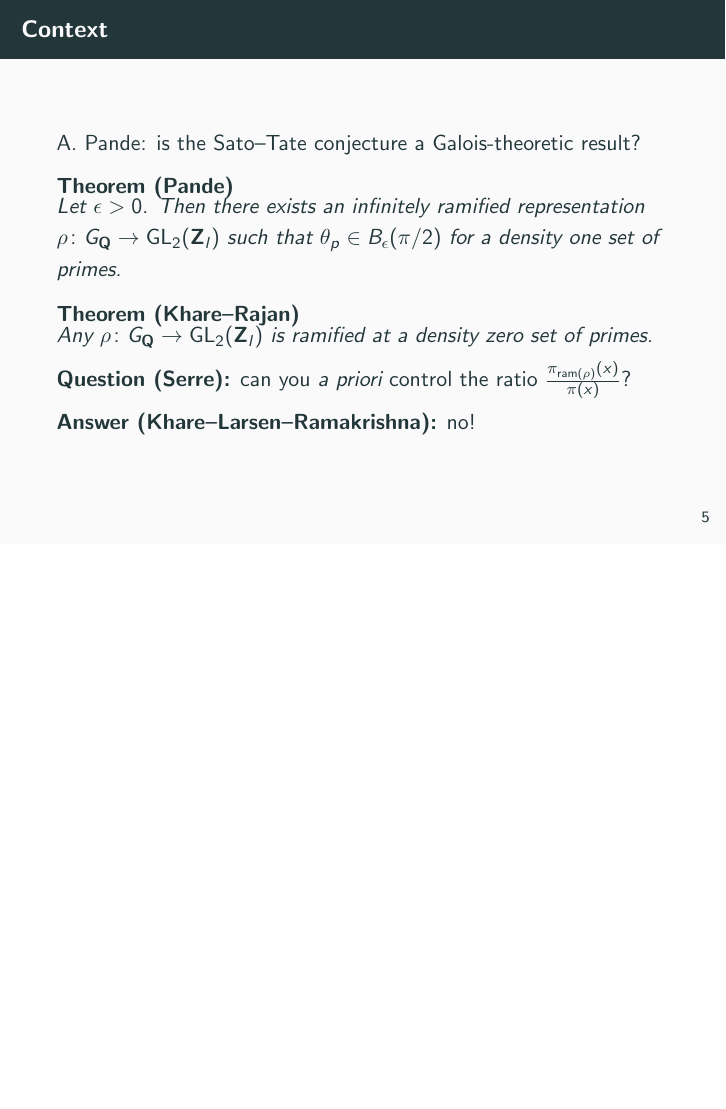
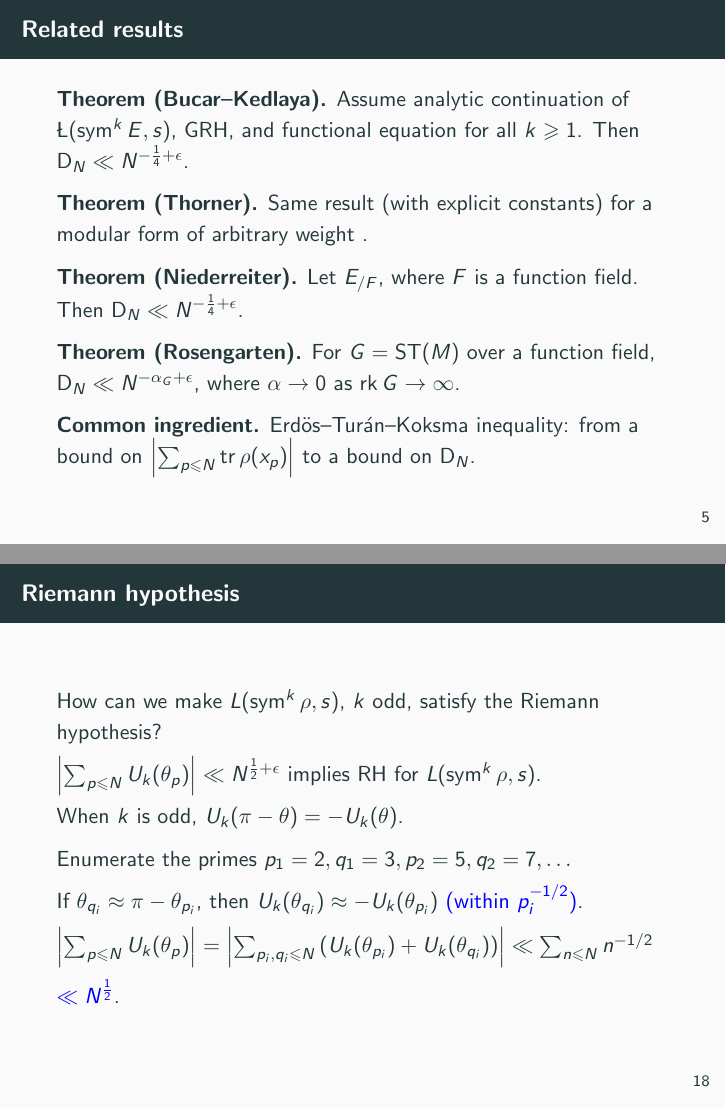
Before and after one commit to dkmiller/tidbits, LaTeX slides (2017-04-25_B-exam.tex): page 6 of 22 before the commit and pages 6 and 22 of 24 after it, the two joined at a grey line, the shorter picture padded with empty space. Compiled offline with pdfLaTeX.

Commit message:
more content

```diff
--- a/2017-04-25_B-exam.tex
+++ b/2017-04-25_B-exam.tex
@@ -9,6 +9,7 @@
 \DeclareMathOperator{\h}{H}
 \DeclareMathOperator{\N}{N}
 \DeclareMathOperator{\R}{R}
+\DeclareMathOperator{\rk}{rk}
 \DeclareMathOperator{\ram}{ram}
 \DeclareMathOperator{\sgn}{sgn}
 \DeclareMathOperator{\ST}{ST}
@@ -139,6 +147,41 @@ Akiyama--Tanigawa conjecture $\Rightarrow$ Riemann hypothesis for $E$.
 \begin{theorem}[Mazur]
 Akiyama--Tanigawa conjecture $\Rightarrow$ Riemann hypothesis for $\sym^k E$
 \end{theorem}
+\end{frame}
+
+
+\begin{frame}{Related results}
+% Alina Bucar & Kiran Kedlaya.
+% "an application of the effective Sato--Tate conjecture"
+\textbf{Theorem (Bucar--Kedlaya).}
+Assume analytic continuation of $\L(\sym^k E,s)$, GRH, and functional equation
+for all $k\geqslant 1$. Then $\D_N \ll N^{-\frac 1 4+\epsilon}$.
+\pause
+
+% Jesse Thorner.
+% "the explicit Sato--Tate conjecture and densities pertaining to
+% Lehmer-type questions"
+\textbf{Theorem (Thorner).}
+Same result (with explicit constants) for a modular form of arbitrary weight	.
+\pause
+
+% Harald Niederreiter.
+% "the distribution of values of Kloosterman sums"
+\textbf{Theorem (Niederreiter).}
+Let $E_{/F}$, where $F$ is a function field. Then
+$\D_N \ll N^{-\frac 1 4+\epsilon}$.
+\pause
+
+% Zev Rosengarten
+% "an Erdos--Turan inequality for compact simply-connected semisimple Lie groups"
+\textbf{Theorem (Rosengarten).}
+For $G = \ST(M)$ over a function field,
+$\D_N \ll N^{-\alpha_G+\epsilon}$, where $\alpha\to 0$ as $\rk G\to \infty$.
+\pause
+
+\textbf{Common ingredient.}
+Erd\"os--Tur\'an--Koksma inequality: from a bound on
+$\left|\sum_{p\leqslant N} \tr \rho(x_p)\right|$ to a bound on $\D_N$.
 \end{frame}
 
 
@@ -444,6 +493,33 @@ Lift from $\bZ/l^n$ to $\bZ/l^{n+1}$.
 \end{frame}
 
 
+\begin{frame}{Riemann hypothesis}
+How can we make $L(\sym^k \rho,s)$, $k$ odd, satisfy the Riemann hypothesis?
+\pause
+
+$\left|\sum_{p\leqslant N} U_k(\theta_p)\right| \ll N^{\frac 1 2+\epsilon}$ implies
+RH for $L(\sym^k \rho,s)$.
+\pause
+
+When $k$ is odd, $U_k(\pi-\theta) = -U_k(\theta)$.
+\pause
+
+Enumerate the primes $p_1 = 2, q_1 = 3, p_2 = 5, q_2 = 7,\dots$
+\pause
+
+If $\theta_{q_i} \approx \pi - \theta_{p_i}$, then
+$U_k(\theta_{q_i}) \approx - U_k(\theta_{p_i})$
+\pause
+\textcolor{blue}{(within $p_i^{-1/2}$)}.
+\pause
+
+$\left|\sum_{p\leqslant N} U_k(\theta_p)\right| = \left| \sum_{p_i,q_i\leqslant N} \left(U_k(\theta_{p_i}) + U_k(\theta_{q_i})\right)\right| \ll \sum_{n\leqslant N} n^{-1/2}$
+\pause
+
+\textcolor{blue}{$\ll N^{\frac 1 2}$}.
+\end{frame}
+
+
 \begin{frame}{Consequences}
 If $f\in C([0,\pi])$, $f\circ \cos^{-1}\colon [-1,1]\to \bC$ is Lipschitz, and
 $f(\pi-\theta) = - f(\theta)$, then $L_f(\rho,s)$ has a nonvanishing analytic
```
Also changed, not shown: 2017-04-25_B-exam.pdf, 2017-04-25_B-exam.tex (19 more changed lines).
